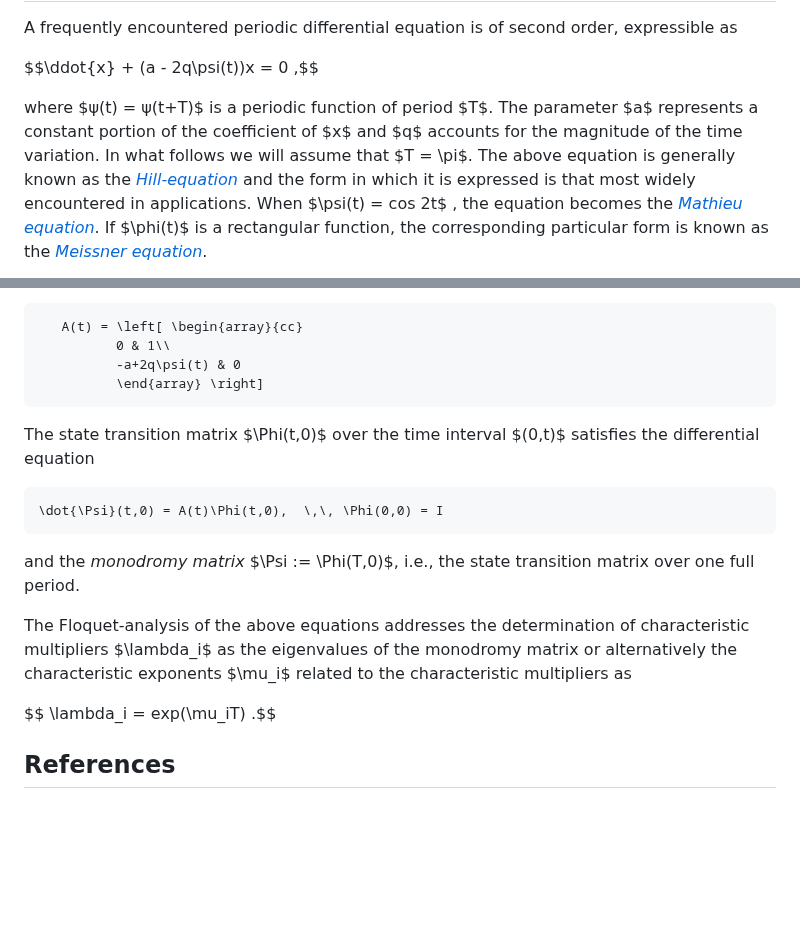
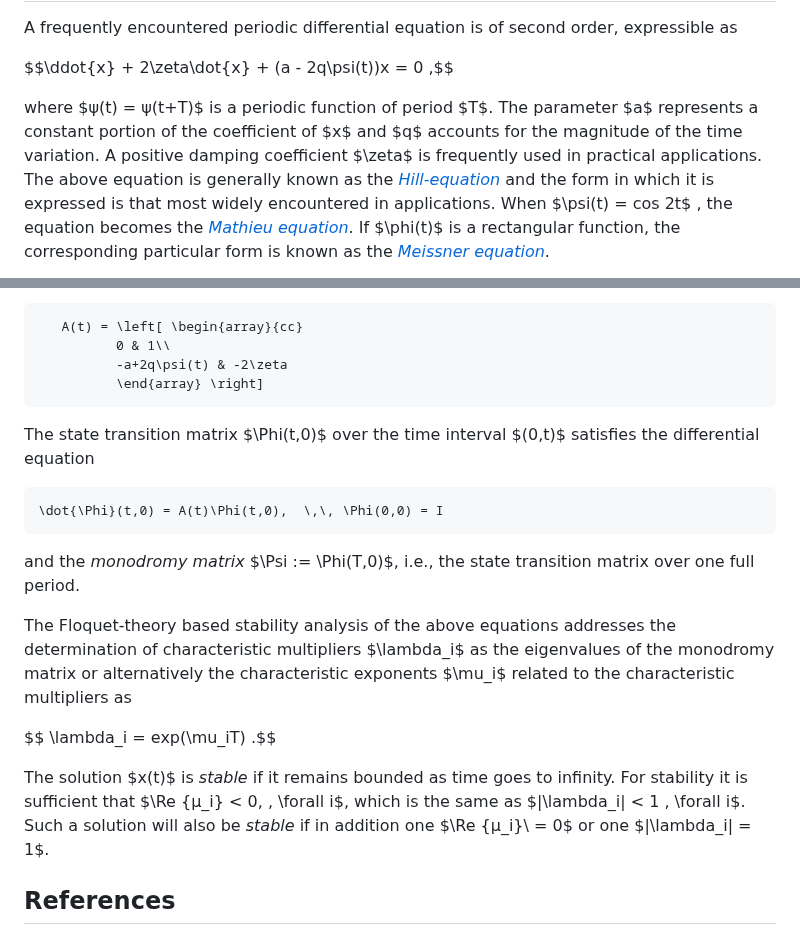
Before and after one commit to andreasvarga/PeriodicMatrices.jl, a Markdown page: README.md, 2 parts joined by grey strips. GitHub-like rendering; blank space fills up the shorter version.

Commit message:
Working further on Readme

````diff
--- a/README.md
+++ b/README.md
@@ -60,10 +60,10 @@ various classes of differential equations (Mathieu, Hill, Meissner) and the stab
 
 A frequently encountered periodic differential equation is of second order, expressible as
 
-$$\ddot{x} + (a - 2q\psi(t))x = 0 ,$$
+$$\ddot{x} + 2\zeta\dot{x} + (a - 2q\psi(t))x = 0 ,$$
 
 where  $ψ(t) = ψ(t+T)$ is a periodic function of period $T$. The parameter $a$ represents a constant portion of the
-coefficient of $x$ and $q$ accounts for the magnitude of the time variation. In what follows we will assume that $T = \pi$.
+coefficient of $x$ and $q$ accounts for the magnitude of the time variation. A positive damping coefficient $\zeta$ is frequently used in practical applications.
 The above equation is generally known as the [_Hill-equation_](https://en.wikipedia.org/wiki/Hill_differential_equation) and the form in which
 it is expressed is that most widely encountered in applications. When $\psi(t) = cos 2t$ , the equation becomes the [_Mathieu equation_](https://en.wikipedia.org/wiki/Mathieu_function#Mathieu_equation).
 If $\phi(t)$ is a rectangular function, the corresponding particular form is known
@@ -84,22 +84,25 @@ where $A(t)$ is a $2\times 2$ matrix of constant or periodically varying coeffic
 ```math
    A(t) = \left[ \begin{array}{cc}
           0 & 1\\
-          -a+2q\psi(t) & 0
+          -a+2q\psi(t) & -2\zeta
           \end{array} \right]
 ```
 
 The state transition matrix $\Phi(t,0)$ over the time interval $(0,t)$ satisfies the differential equation
 
 ```math
-\dot{\Psi}(t,0) = A(t)\Phi(t,0),  \,\, \Phi(0,0) = I
+\dot{\Phi}(t,0) = A(t)\Phi(t,0),  \,\, \Phi(0,0) = I
 ```
 
 and the _monodromy matrix_ $\Psi := \Phi(T,0)$, i.e., the state transition matrix over one full period.
 
-The Floquet-analysis of the above equations addresses the determination of characteristic multipliers $\lambda_i$ as the eigenvalues of the monodromy matrix
+The Floquet-theory based stability analysis of the above equations addresses the determination of characteristic multipliers $\lambda_i$ as the eigenvalues of the monodromy matrix
 or alternatively the characteristic exponents $\mu_i$ related to the characteristic multipliers as
 
 $$ \lambda_i = exp(\mu_iT) .$$
+
+The solution $x(t)$ is _stable_ if it remains bounded as time goes to infinity.  For stability it is sufficient that $\Re \{µ_i\} < 0, \, \forall i$, which is the same as $|\lambda_i| < 1 \,  \forall i$.
+Such a solution will also be _stable_ if in addition one $\Re \{µ_i}\ = 0$ or one $|\lambda_i| = 1$.
 
 ## References
 
````
